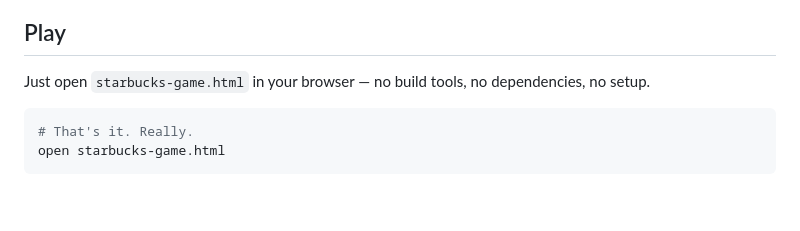
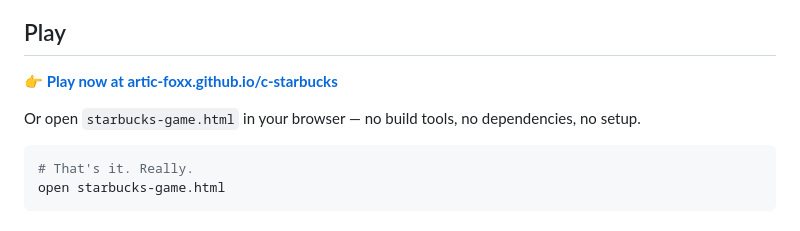
Before and after one commit to artic-foxx/c-starbucks, a Markdown page: README.md, the part around the change. GitHub-like rendering; blank space fills up the shorter version.

Commit message:
Update README with live demo link

````diff
--- a/README.md
+++ b/README.md
@@ -70,7 +70,9 @@ Wander freely through a giant cafe with **16 interactive rooms**:
 
 ## Play
 
-Just open `starbucks-game.html` in your browser — no build tools, no dependencies, no setup.
+👉 **[Play now at artic-foxx.github.io/c-starbucks](https://artic-foxx.github.io/c-starbucks/)**
+
+Or open `starbucks-game.html` in your browser — no build tools, no dependencies, no setup.
 
 ```bash
 # That's it. Really.
````
